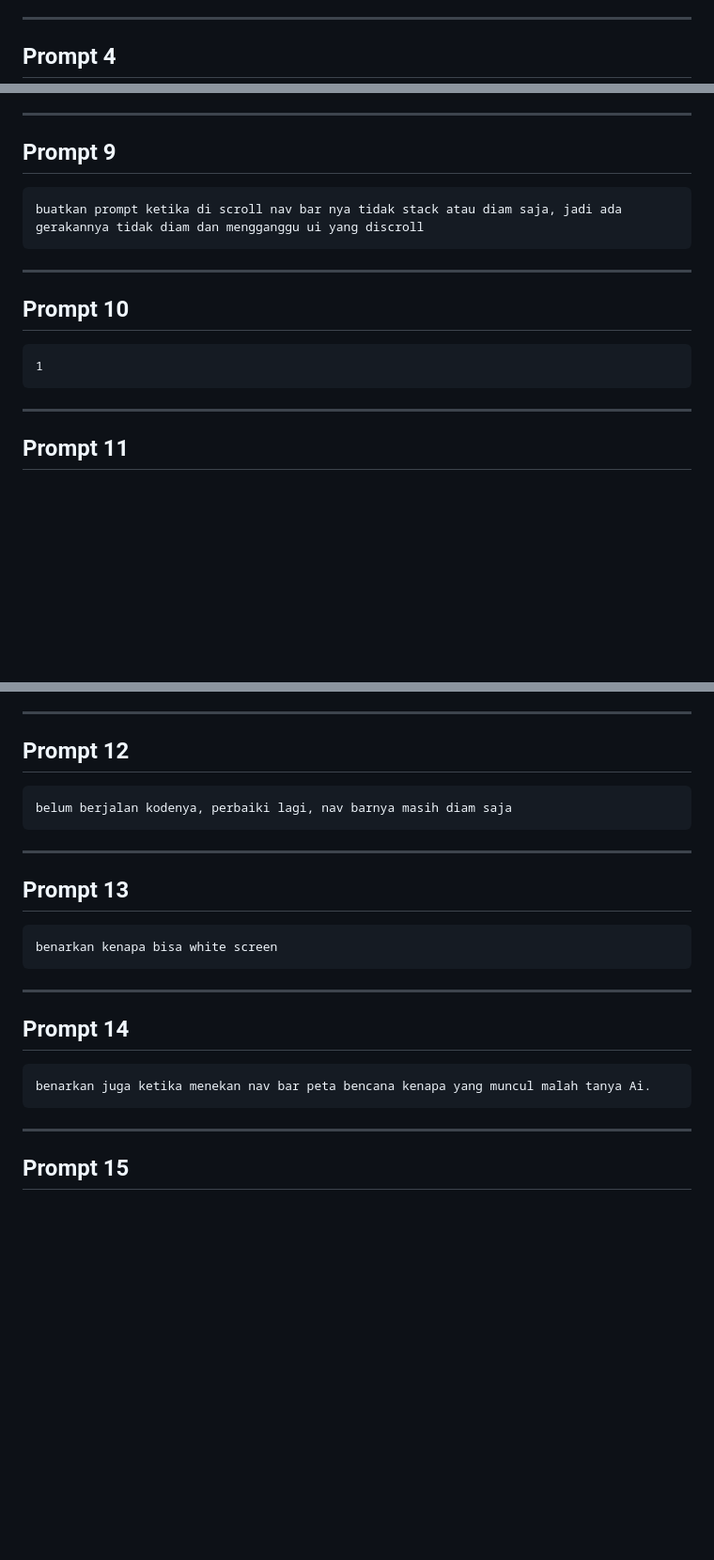
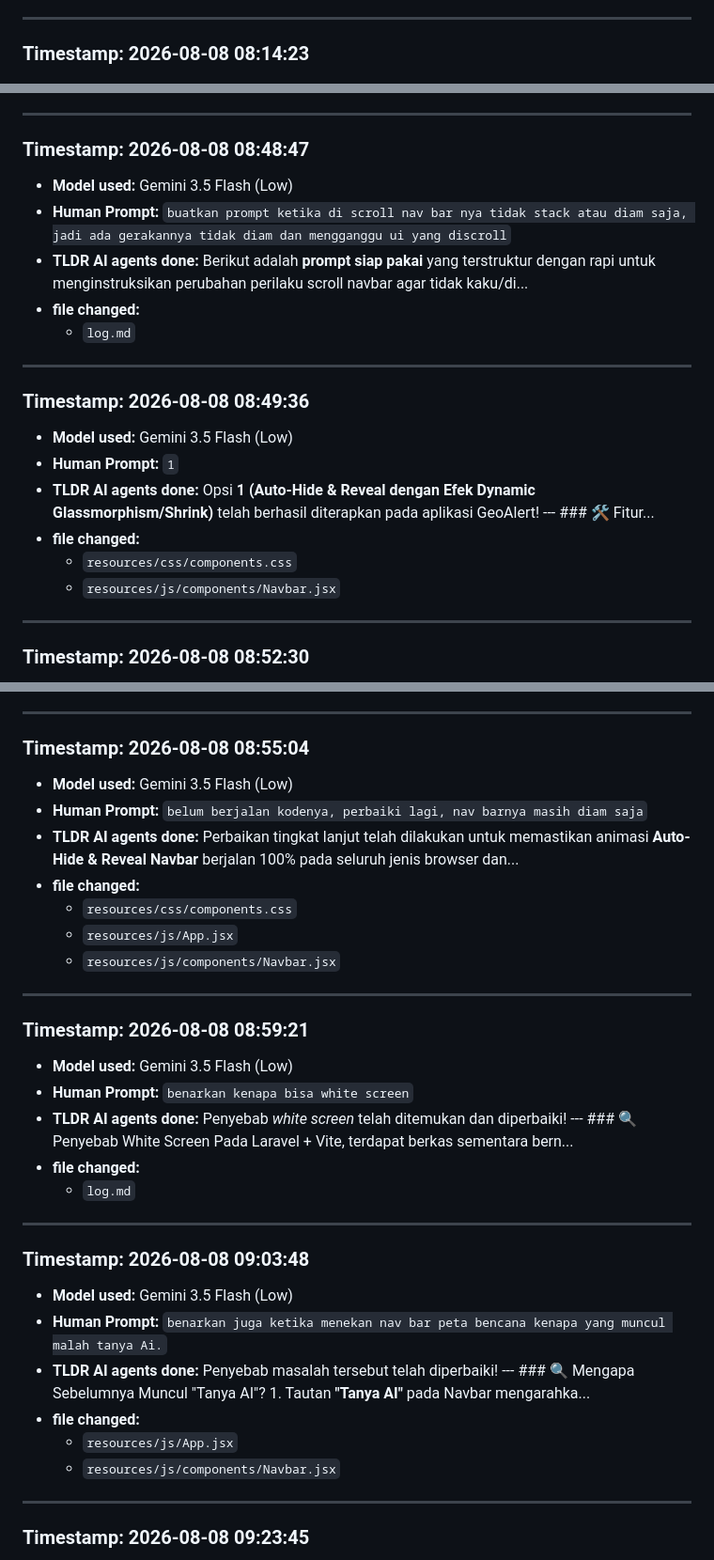
Before and after one commit to Devr1us/geo-alert, a Markdown page: log.md, 3 parts joined by grey strips. Shown at 94% size. Rendered like a GitHub page; blank space fills up the shorter version.

Commit message:
perubahan log md lagi

````diff
--- a/log.md
+++ b/log.md
@@ -106,5 +47,5 @@ Perbaiki dua bug data di landing page (LandingPage.jsx):
 
 ---
 
-## Prompt 4
+### Timestamp: 2026-08-08 08:14:23
 
@@ -185,21 +102,26 @@ Lakukan perubahan berikut:
 
 ---
 
-## Prompt 9
+### Timestamp: 2026-08-08 08:48:47
 
-```text
-buatkan prompt ketika di scroll nav bar nya tidak stack atau diam saja, jadi ada gerakannya tidak diam dan mengganggu ui yang discroll
-```
+- **Model used:** Gemini 3.5 Flash (Low)
+- **Human Prompt:** `buatkan prompt ketika di scroll nav bar nya tidak stack atau diam saja, jadi ada gerakannya tidak diam dan mengganggu ui yang discroll`
+- **TLDR AI agents done:** Berikut adalah **prompt siap pakai** yang terstruktur dengan rapi untuk menginstruksikan perubahan perilaku scroll navbar agar tidak kaku/di...
+- **file changed:**
+  - `log.md`
 
 ---
 
-## Prompt 10
+### Timestamp: 2026-08-08 08:49:36
 
-```text
-1
-```
+- **Model used:** Gemini 3.5 Flash (Low)
+- **Human Prompt:** `1`
+- **TLDR AI agents done:** Opsi **1 (Auto-Hide & Reveal dengan Efek Dynamic Glassmorphism/Shrink)** telah berhasil diterapkan pada aplikasi GeoAlert! --- ### 🛠️ Fitur...
+- **file changed:**
+  - `resources/css/components.css`
+  - `resources/js/components/Navbar.jsx`
 
 ---
 
-## Prompt 11
+### Timestamp: 2026-08-08 08:52:30
 
@@ -218,29 +133,38 @@ Tambahkan perilaku "auto-hide on scroll":
 
 ---
 
-## Prompt 12
+### Timestamp: 2026-08-08 08:55:04
 
-```text
-belum berjalan kodenya, perbaiki lagi, nav barnya masih diam saja
-```
+- **Model used:** Gemini 3.5 Flash (Low)
+- **Human Prompt:** `belum berjalan kodenya, perbaiki lagi, nav barnya masih diam saja`
+- **TLDR AI agents done:** Perbaikan tingkat lanjut telah dilakukan untuk memastikan animasi **Auto-Hide & Reveal Navbar** berjalan 100% pada seluruh jenis browser dan...
+- **file changed:**
+  - `resources/css/components.css`
+  - `resources/js/App.jsx`
+  - `resources/js/components/Navbar.jsx`
 
 ---
 
-## Prompt 13
+### Timestamp: 2026-08-08 08:59:21
 
-```text
-benarkan kenapa bisa white screen
-```
+- **Model used:** Gemini 3.5 Flash (Low)
+- **Human Prompt:** `benarkan kenapa bisa white screen`
+- **TLDR AI agents done:** Penyebab *white screen* telah ditemukan dan diperbaiki! --- ### 🔍 Penyebab White Screen Pada Laravel + Vite, terdapat berkas sementara bern...
+- **file changed:**
+  - `log.md`
 
 ---
 
-## Prompt 14
+### Timestamp: 2026-08-08 09:03:48
 
-```text
-benarkan juga ketika menekan nav bar peta bencana kenapa yang muncul malah tanya Ai.
-```
+- **Model used:** Gemini 3.5 Flash (Low)
+- **Human Prompt:** `benarkan juga ketika menekan nav bar peta bencana kenapa yang muncul malah tanya Ai.`
+- **TLDR AI agents done:** Penyebab masalah tersebut telah diperbaiki! --- ### 🔍 Mengapa Sebelumnya Muncul "Tanya AI"? 1. Tautan **"Tanya AI"** pada Navbar mengarahka...
+- **file changed:**
+  - `resources/js/App.jsx`
+  - `resources/js/components/Navbar.jsx`
 
 ---
 
-## Prompt 15
+### Timestamp: 2026-08-08 09:23:45
 
````
Also changed, not shown: other parts of log.md (+134 -204 lines).
